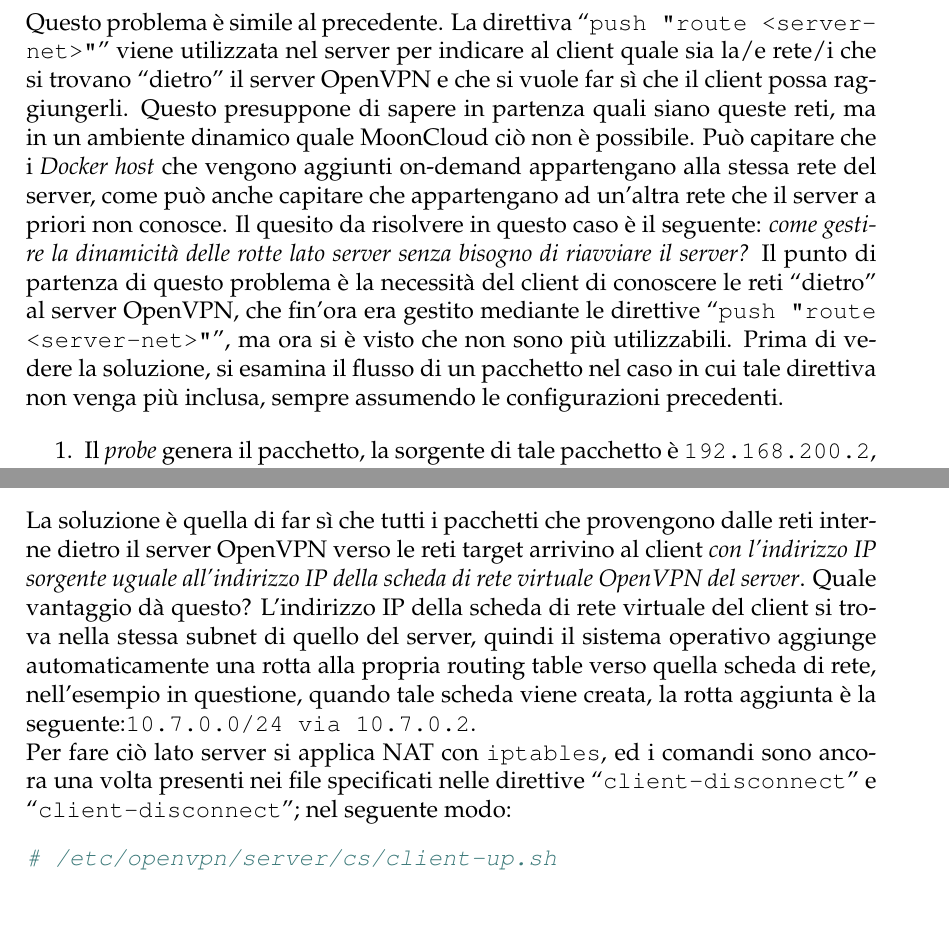
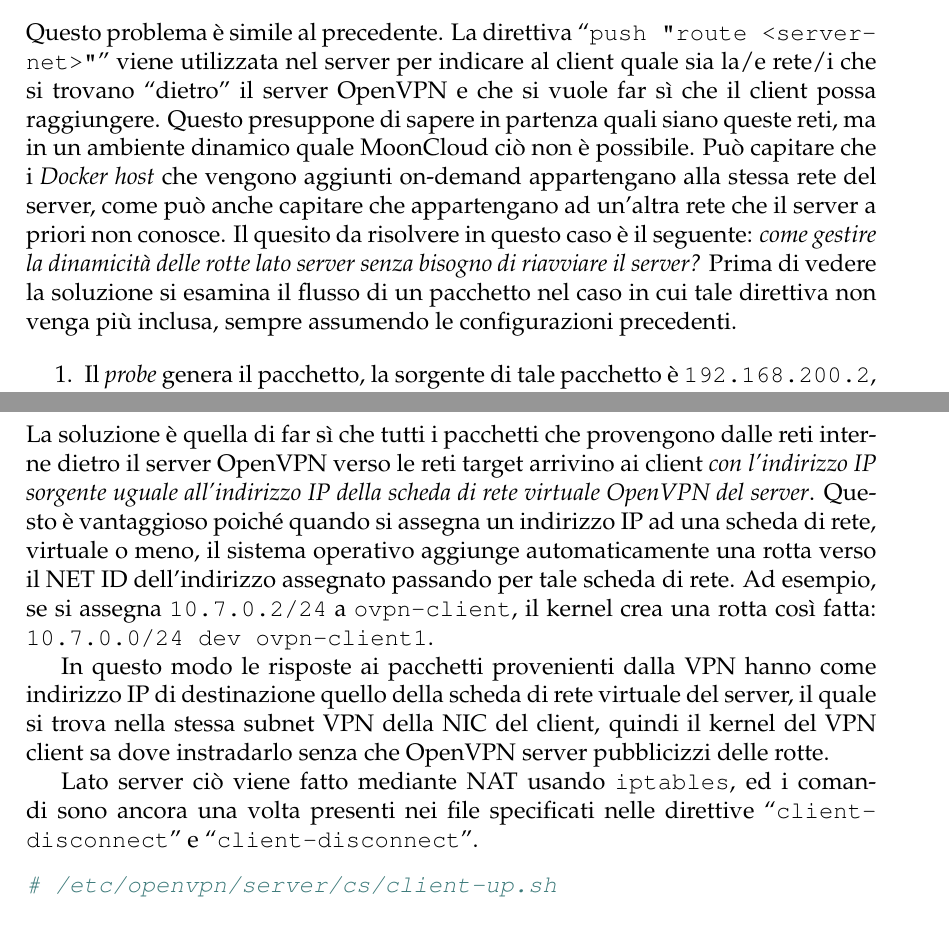
Before and after one commit to nbena/thesis3, a LaTeX thesis (thesis.tex, which reads 03-ovpnconf/03_problems.tex): two parts of pages 61 and 62 of 137, joined at a grey line, cut so that both start at the same text. Compiled offline with pdfLaTeX.

Commit message:
ovpnconf/03_problems: complete second round of reviews

```diff
--- a/03-ovpnconf/03_problems.tex
+++ b/03-ovpnconf/03_problems.tex
@@ -214,7 +211,7 @@ si è trovato un modo per bypassare la staticità del file di configurazione del
 \subsubsection{Il problema}
 Questo problema è simile al precedente. La direttiva ``\texttt{push "route <server-net>"}''
 viene utilizzata nel server per indicare al client quale sia la/e rete/i che si trovano
-``dietro'' il server OpenVPN e che si vuole far sì che il client possa raggiungerli.
+``dietro'' il server OpenVPN e che si vuole far sì che il client possa raggiungere.
 Questo presuppone di sapere in partenza quali siano queste reti, ma in un ambiente
 dinamico quale MoonCloud ciò non è possibile. Può capitare che i \textit{Docker host}
 che vengono aggiunti on-demand appartengano alla stessa rete del server, come
@@ -222,10 +219,7 @@ può anche capitare che appartengano ad un'altra rete che il server a priori non
 Il quesito da
 risolvere in questo caso è il seguente: \textit{come gestire la dinamicità delle rotte
 lato server senza bisogno di riavviare il server?}
-Il punto di partenza di questo problema è la necessità del client di conoscere le
-reti ``dietro'' al server OpenVPN, che fin'ora era gestito mediante le direttive
-``\texttt{push "route <server-net>"}'', ma ora si è visto che non sono più utilizzabili.
-Prima di vedere la soluzione, si esamina il flusso di un pacchetto nel caso in cui
+Prima di vedere la soluzione si esamina il flusso di un pacchetto nel caso in cui
 tale direttiva non venga più inclusa, sempre assumendo le configurazioni precedenti.
 \begin{enumerate}
   \item Il \textit{probe} genera il pacchetto, la sorgente di tale pacchetto è
@@ -263,16 +257,22 @@ tale direttiva non venga più inclusa, sempre assumendo le configurazioni preced
 \subsubsection{La soluzione}
 La soluzione è quella di far sì che tutti i pacchetti che provengono dalle reti interne
 dietro il server OpenVPN
-verso le reti target arrivino al client \textit{con l'indirizzo IP sorgente uguale
-all'indirizzo IP della scheda di rete virtuale OpenVPN del server}. Quale vantaggio dà questo?
-L'indirizzo IP della scheda di rete virtuale del client si trova nella stessa subnet
-di quello del server, quindi il sistema operativo aggiunge automaticamente una rotta
-alla propria routing table verso quella scheda di rete, nell'esempio in questione, quando
-tale scheda viene creata, la rotta aggiunta è la seguente:\texttt{10.7.0.0/24 via 10.7.0.2}.\\
-Per fare ciò lato server si applica
-NAT con \texttt{iptables}, ed i comandi sono ancora una volta presenti
-nei file specificati nelle direttive ``\texttt{client-disconnect}'' e ``\texttt{client-disconnect}'';
-nel seguente modo:
+verso le reti target arrivino ai client \textit{con l'indirizzo IP sorgente uguale
+all'indirizzo IP della scheda di rete virtuale OpenVPN del server}.
+Questo è vantaggioso poiché quando si assegna un indirizzo IP ad una scheda di rete, virtuale
+o meno, il sistema operativo aggiunge automaticamente una rotta verso il NET ID dell'indirizzo
+assegnato passando per tale scheda di rete. Ad esempio, se si assegna \texttt{10.7.0.2/24}
+a \texttt{ovpn-client}, il kernel crea una rotta così fatta: \texttt{10.7.0.0/24 dev ovpn-client1}.
+
+In questo modo le risposte ai pacchetti provenienti dalla VPN hanno come indirizzo IP di destinazione
+quello della scheda di rete virtuale del server, il quale si trova nella stessa subnet VPN
+della NIC del client, quindi il kernel del VPN client sa dove instradarlo senza che OpenVPN server
+pubblicizzi delle rotte.
+
+
+Lato server ciò viene fatto mediante
+NAT usando \texttt{iptables}, ed i comandi sono ancora una volta presenti
+nei file specificati nelle direttive ``\texttt{client-disconnect}'' e ``\texttt{client-disconnect}''.
 \begin{minted}[breaklines]{bash}
 # /etc/openvpn/server/cs/client-up.sh
 
```
Also changed, not shown: thesis.pdf, 03-ovpnconf/03_problems.tex (44 more changed lines).
